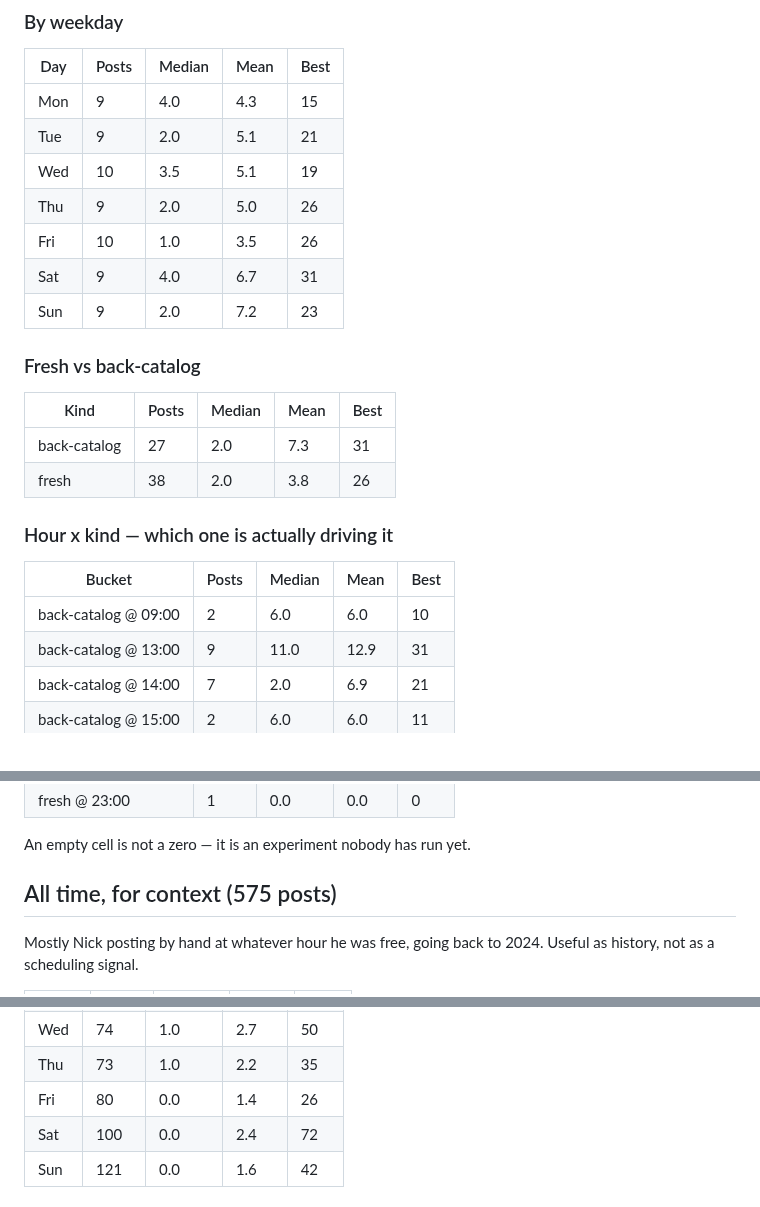
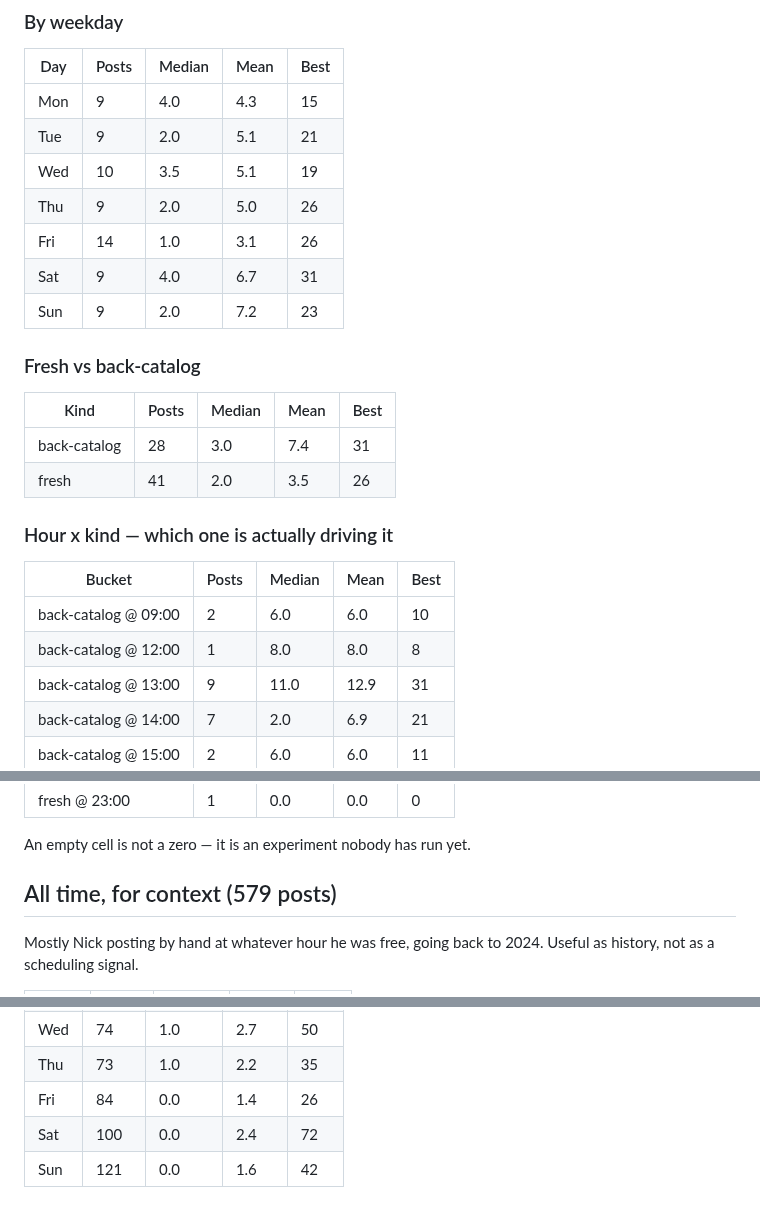
Before and after one commit to step427/dadhax-reels, a Markdown page: stats/README.md, 3 parts joined by grey strips. Rendered like a GitHub page.

Commit message:
Stats snapshot

```diff
--- a/stats/README.md
+++ b/stats/README.md
@@ -33,7 +33,7 @@ The only posts whose hour the publisher actually chose — so the only ones that
 | Tue | 9 | 2.0 | 5.1 | 21 |
 | Wed | 10 | 3.5 | 5.1 | 19 |
 | Thu | 9 | 2.0 | 5.0 | 26 |
-| Fri | 10 | 1.0 | 3.5 | 26 |
+| Fri | 14 | 1.0 | 3.1 | 26 |
 | Sat | 9 | 4.0 | 6.7 | 31 |
 | Sun | 9 | 2.0 | 7.2 | 23 |
 
@@ -41,14 +41,15 @@ The only posts whose hour the publisher actually chose — so the only ones that
 
 | Kind | Posts | Median | Mean | Best |
 |---|---|---|---|---|
-| back-catalog | 27 | 2.0 | 7.3 | 31 |
-| fresh | 38 | 2.0 | 3.8 | 26 |
+| back-catalog | 28 | 3.0 | 7.4 | 31 |
+| fresh | 41 | 2.0 | 3.5 | 26 |
 
 ### Hour x kind — which one is actually driving it
 
 | Bucket | Posts | Median | Mean | Best |
 |---|---|---|---|---|
 | back-catalog @ 09:00 | 2 | 6.0 | 6.0 | 10 |
+| back-catalog @ 12:00 | 1 | 8.0 | 8.0 | 8 |
 | back-catalog @ 13:00 | 9 | 11.0 | 12.9 | 31 |
 | back-catalog @ 14:00 | 7 | 2.0 | 6.9 | 21 |
 | back-catalog @ 15:00 | 2 | 6.0 | 6.0 | 11 |
@@ -65,7 +66,7 @@ The only posts whose hour the publisher actually chose — so the only ones that
 
 An empty cell is not a zero — it is an experiment nobody has run yet.
 
-## All time, for context (575 posts)
+## All time, for context (579 posts)
 
 Mostly Nick posting by hand at whatever hour he was free, going back to 2024. Useful as history, not as a scheduling signal.
 
@@ -101,7 +102,7 @@ Mostly Nick posting by hand at whatever hour he was free, going back to 2024. Us
 | Tue | 58 | 0.0 | 1.7 | 21 |
 | Wed | 74 | 1.0 | 2.7 | 50 |
 | Thu | 73 | 1.0 | 2.2 | 35 |
-| Fri | 80 | 0.0 | 1.4 | 26 |
+| Fri | 84 | 0.0 | 1.4 | 26 |
 | Sat | 100 | 0.0 | 2.4 | 72 |
 | Sun | 121 | 0.0 | 1.6 | 42 |
 
```
Also changed, not shown: other parts of stats/README.md (+8 -8 lines).
